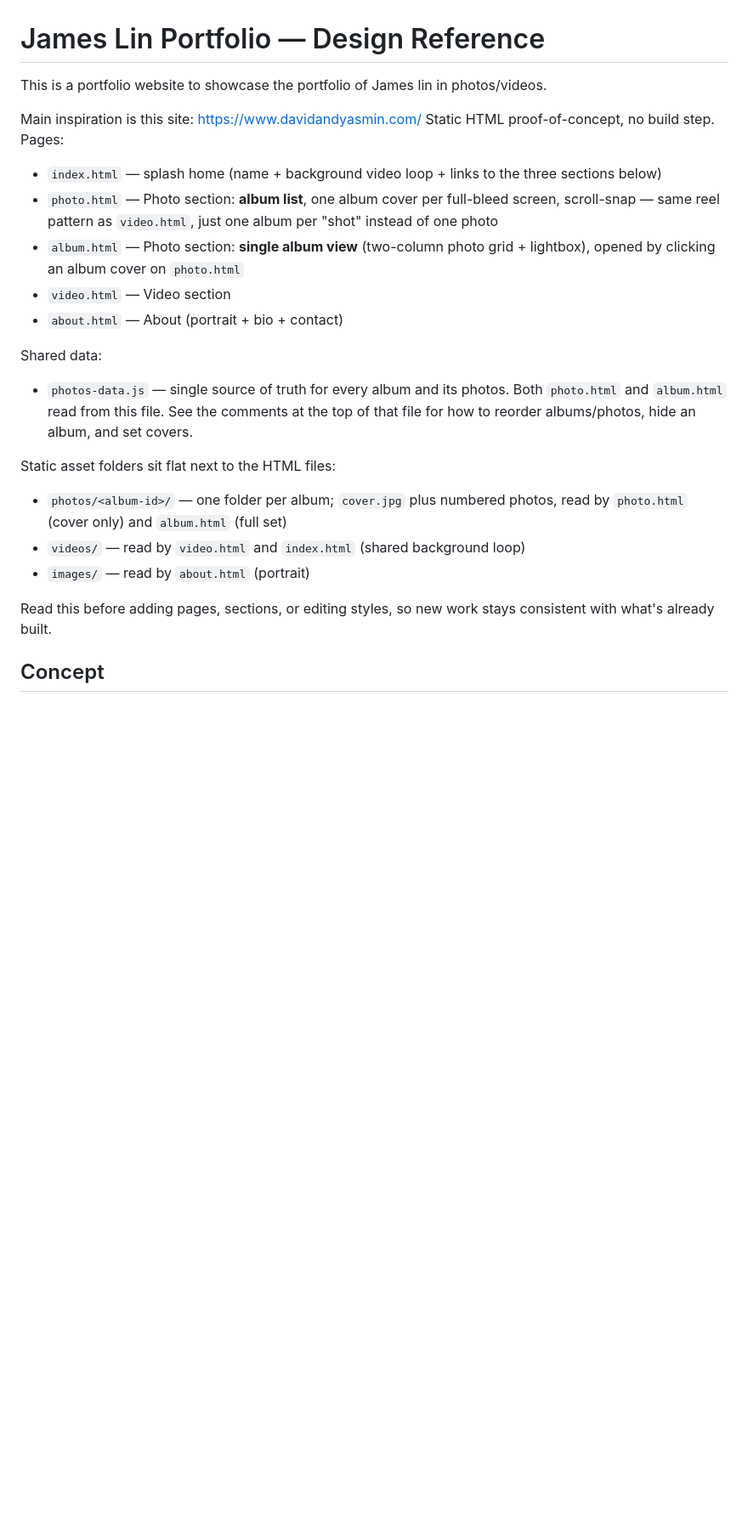
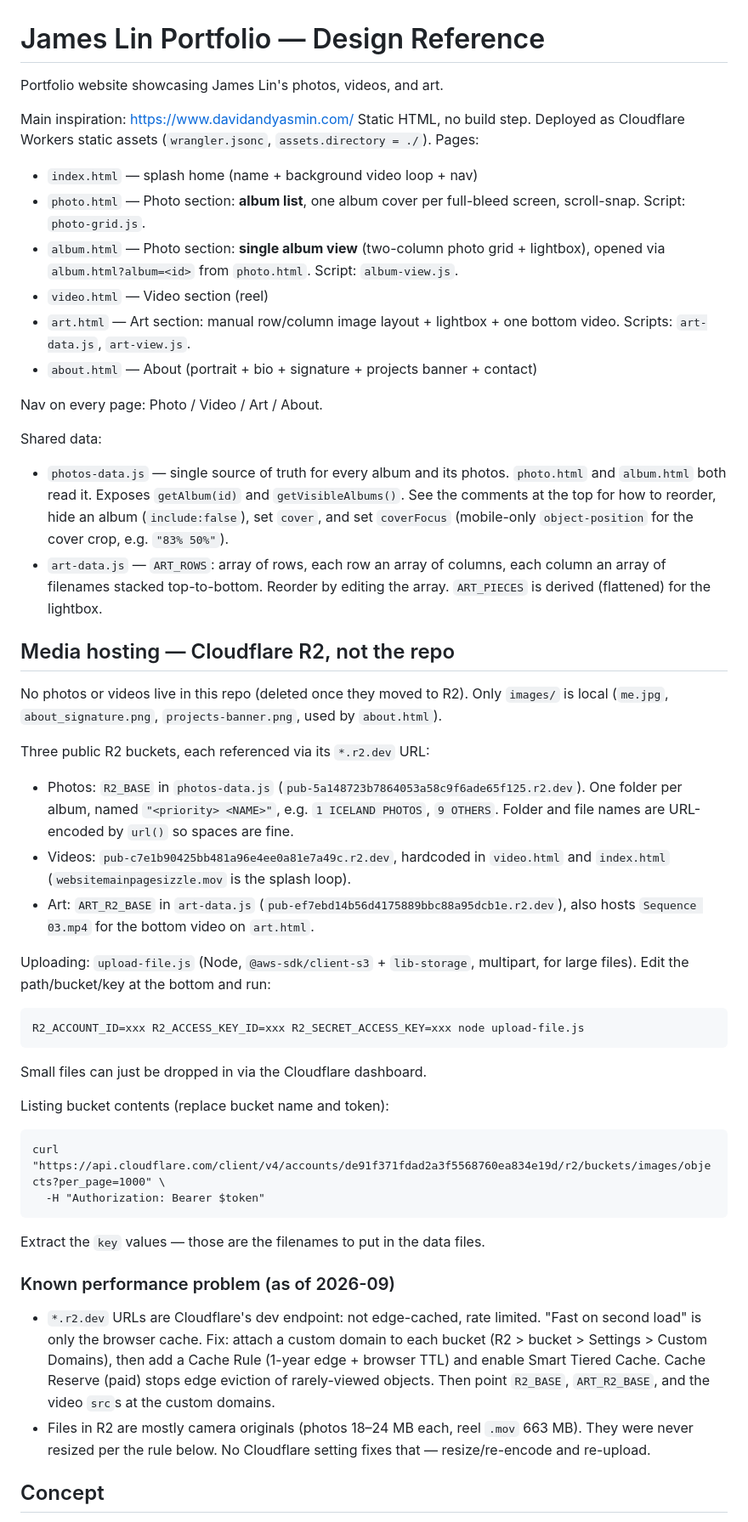
Before and after one commit to jonkenobi/james-lin-art, a Markdown page: CLAUDE.md, the part around one of its changes. Shown at 85% size. Rendered like a GitHub page; blank space fills up the shorter version.

````diff
--- a/CLAUDE.md
+++ b/CLAUDE.md
@@ -1,33 +1,80 @@
 # James Lin Portfolio — Design Reference
 
-This is a portfolio website to showcase the portfolio of James lin in photos/videos.
+Portfolio website showcasing James Lin's photos, videos, and art.
 
-Main inspiration is this site: https://www.davidandyasmin.com/
-Static HTML proof-of-concept, no build step. Pages:
-- `index.html` — splash home (name + background video loop + links to the
-  three sections below)
+Main inspiration: https://www.davidandyasmin.com/
+Static HTML, no build step. Deployed as Cloudflare Workers static assets
+(`wrangler.jsonc`, `assets.directory = ./`). Pages:
+- `index.html` — splash home (name + background video loop + nav)
 - `photo.html` — Photo section: **album list**, one album cover per
-  full-bleed screen, scroll-snap — same reel pattern as `video.html`,
-  just one album per "shot" instead of one photo
+  full-bleed screen, scroll-snap. Script: `photo-grid.js`.
 - `album.html` — Photo section: **single album view** (two-column photo
-  grid + lightbox), opened by clicking an album cover on `photo.html`
-- `video.html` — Video section
-- `about.html` — About (portrait + bio + contact)
+  grid + lightbox), opened via `album.html?album=<id>` from `photo.html`.
+  Script: `album-view.js`.
+- `video.html` — Video section (reel)
+- `art.html` — Art section: manual row/column image layout + lightbox +
+  one bottom video. Scripts: `art-data.js`, `art-view.js`.
+- `about.html` — About (portrait + bio + signature + projects banner +
+  contact)
+
+Nav on every page: Photo / Video / Art / About.
 
 Shared data:
 - `photos-data.js` — single source of truth for every album and its
-  photos. Both `photo.html` and `album.html` read from this file. See
-  the comments at the top of that file for how to reorder albums/photos,
-  hide an album, and set covers.
+  photos. `photo.html` and `album.html` both read it. Exposes
+  `getAlbum(id)` and `getVisibleAlbums()`. See the comments at the top
+  for how to reorder, hide an album (`include:false`), set `cover`, and
+  set `coverFocus` (mobile-only `object-position` for the cover crop,
+  e.g. `"83% 50%"`).
+- `art-data.js` — `ART_ROWS`: array of rows, each row an array of
+  columns, each column an array of filenames stacked top-to-bottom.
+  Reorder by editing the array. `ART_PIECES` is derived (flattened) for
+  the lightbox.
 
-Static asset folders sit flat next to the HTML files:
-- `photos/<album-id>/` — one folder per album; `cover.jpg` plus numbered
-  photos, read by `photo.html` (cover only) and `album.html` (full set)
-- `videos/` — read by `video.html` and `index.html` (shared background loop)
-- `images/` — read by `about.html` (portrait)
+## Media hosting — Cloudflare R2, not the repo
 
-Read this before adding pages, sections, or editing styles, so new work stays
-consistent with what's already built.
+No photos or videos live in this repo (deleted once they moved to R2).
+Only `images/` is local (`me.jpg`, `about_signature.png`,
+`projects-banner.png`, used by `about.html`).
+
+Three public R2 buckets, each referenced via its `*.r2.dev` URL:
+- Photos: `R2_BASE` in `photos-data.js`
+  (`pub-5a148723b7864053a58c9f6ade65f125.r2.dev`). One folder per album,
+  named `"<priority> <NAME>"`, e.g. `1 ICELAND PHOTOS`, `9 OTHERS`.
+  Folder and file names are URL-encoded by `url()` so spaces are fine.
+- Videos: `pub-c7e1b90425bb481a96e4ee0a81e7a49c.r2.dev`, hardcoded in
+  `video.html` and `index.html` (`websitemainpagesizzle.mov` is the splash
+  loop).
+- Art: `ART_R2_BASE` in `art-data.js`
+  (`pub-ef7ebd14b56d4175889bbc88a95dcb1e.r2.dev`), also hosts
+  `Sequence 03.mp4` for the bottom video on `art.html`.
+
+Uploading: `upload-file.js` (Node, `@aws-sdk/client-s3` + `lib-storage`,
+multipart, for large files). Edit the path/bucket/key at the bottom and run:
+```
+R2_ACCOUNT_ID=xxx R2_ACCESS_KEY_ID=xxx R2_SECRET_ACCESS_KEY=xxx node upload-file.js
+```
+Small files can just be dropped in via the Cloudflare dashboard.
+
+Listing bucket contents (replace bucket name and token):
+```
+curl "https://api.cloudflare.com/client/v4/accounts/de91f371fdad2a3f5568760ea834e19d/r2/buckets/images/objects?per_page=1000" \
+  -H "Authorization: Bearer $token"
+```
+Extract the `key` values — those are the filenames to put in the data files.
+
+### Known performance problem (as of 2026-09)
+
+- `*.r2.dev` URLs are Cloudflare's dev endpoint: not edge-cached, rate
+  limited. "Fast on second load" is only the browser cache. Fix: attach a
+  custom domain to each bucket (R2 > bucket > Settings > Custom Domains),
+  then add a Cache Rule (1-year edge + browser TTL) and enable Smart
+  Tiered Cache. Cache Reserve (paid) stops edge eviction of rarely-viewed
+  objects. Then point `R2_BASE`, `ART_R2_BASE`, and the video `src`s at
+  the custom domains.
+- Files in R2 are mostly camera originals (photos 18–24 MB each, reel
+  `.mov` 663 MB). They were never resized per the rule below. No
+  Cloudflare setting fixes that — resize/re-encode and re-upload.
 
 ## Concept
 
````
Also changed, not shown: other parts of CLAUDE.md (+75 -89 lines).
